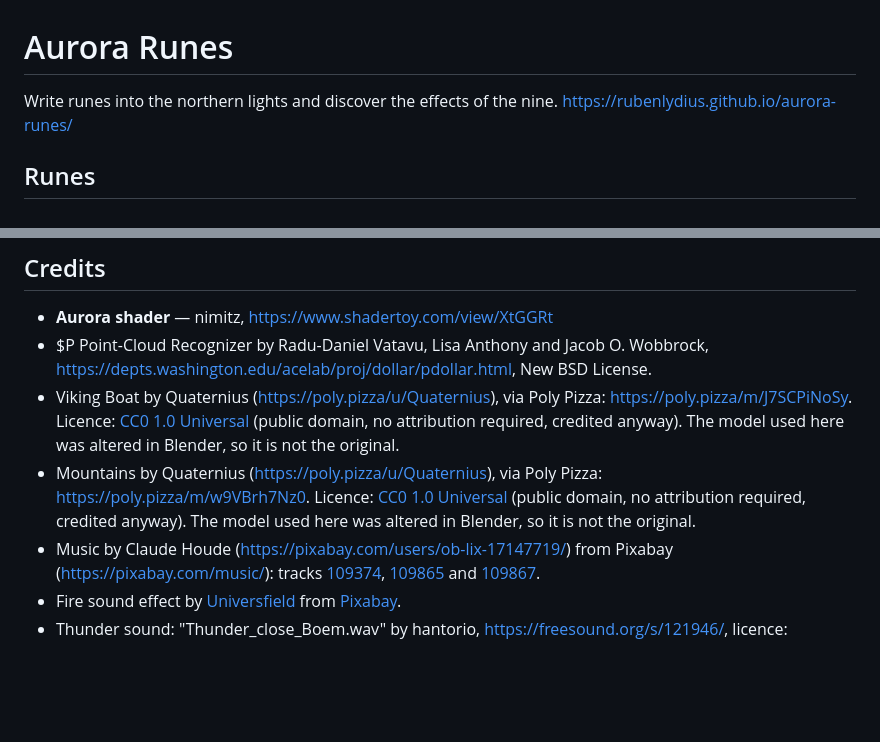
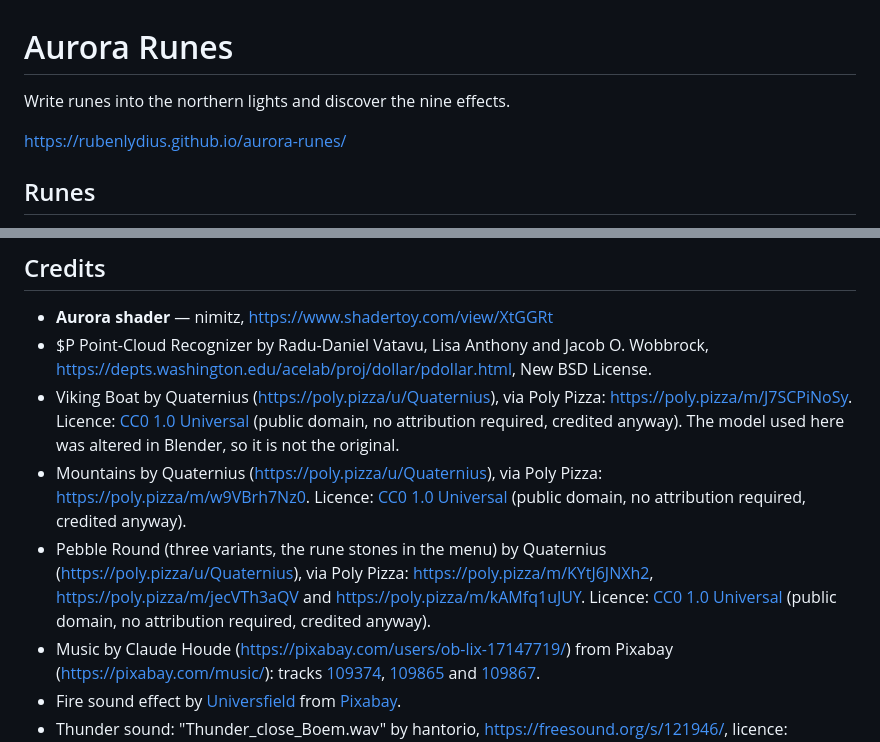
Before and after one commit to rubenlydius/aurora-runes, a Markdown page: README.md, 2 parts joined by grey strips. Rendered like a GitHub page; blank space fills up the shorter version.

Commit message:
adjusted readme

```diff
--- a/README.md
+++ b/README.md
@@ -1,6 +1,7 @@
 # Aurora Runes
 
-Write runes into the northern lights and discover the effects of the nine.
+Write runes into the northern lights and discover the nine effects.
+
 https://rubenlydius.github.io/aurora-runes/
 
 
@@ -27,7 +28,8 @@ https://www.shadertoy.com/view/XtGGRt
 - **Aurora shader** — nimitz, https://www.shadertoy.com/view/XtGGRt
 - $P Point-Cloud Recognizer by Radu-Daniel Vatavu, Lisa Anthony and Jacob O. Wobbrock, https://depts.washington.edu/acelab/proj/dollar/pdollar.html, New BSD License.
 - Viking Boat by Quaternius (https://poly.pizza/u/Quaternius), via Poly Pizza: https://poly.pizza/m/J7SCPiNoSy. Licence: [CC0 1.0 Universal](https://creativecommons.org/publicdomain/zero/1.0/) (public domain, no attribution required, credited anyway). The model used here was altered in Blender, so it is not the original.
-- Mountains by Quaternius (https://poly.pizza/u/Quaternius), via Poly Pizza: https://poly.pizza/m/w9VBrh7Nz0. Licence: [CC0 1.0 Universal](https://creativecommons.org/publicdomain/zero/1.0/) (public domain, no attribution required, credited anyway). The model used here was altered in Blender, so it is not the original.
+- Mountains by Quaternius (https://poly.pizza/u/Quaternius), via Poly Pizza: https://poly.pizza/m/w9VBrh7Nz0. Licence: [CC0 1.0 Universal](https://creativecommons.org/publicdomain/zero/1.0/) (public domain, no attribution required, credited anyway).
+- Pebble Round (three variants, the rune stones in the menu) by Quaternius (https://poly.pizza/u/Quaternius), via Poly Pizza: https://poly.pizza/m/KYtJ6JNXh2, https://poly.pizza/m/jecVTh3aQV and https://poly.pizza/m/kAMfq1uJUY. Licence: [CC0 1.0 Universal](https://creativecommons.org/publicdomain/zero/1.0/) (public domain, no attribution required, credited anyway).
 - Music by Claude Houde (https://pixabay.com/users/ob-lix-17147719/) from Pixabay (https://pixabay.com/music/): tracks [109374](https://pixabay.com/users/ob-lix-17147719/?utm_source=link-attribution&utm_medium=referral&utm_campaign=music&utm_content=109374), [109865](https://pixabay.com/users/ob-lix-17147719/?utm_source=link-attribution&utm_medium=referral&utm_campaign=music&utm_content=109865) and [109867](https://pixabay.com/users/ob-lix-17147719/?utm_source=link-attribution&utm_medium=referral&utm_campaign=music&utm_content=109867).
 - Fire sound effect by [Universfield](https://pixabay.com/users/universfield-28281460/?utm_source=link-attribution&utm_medium=referral&utm_campaign=music&utm_content=229156) from [Pixabay](https://pixabay.com/sound-effects/?utm_source=link-attribution&utm_medium=referral&utm_campaign=music&utm_content=229156).
 - Thunder sound: "Thunder_close_Boem.wav" by hantorio, https://freesound.org/s/121946/, licence: [Attribution 3.0](https://creativecommons.org/licenses/by/3.0/).
```
